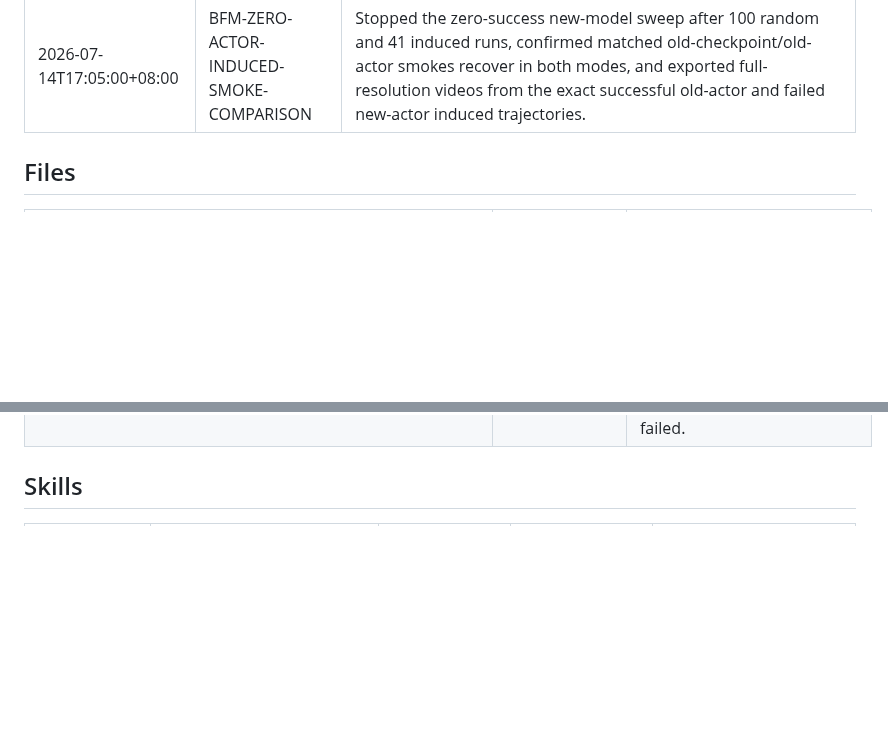
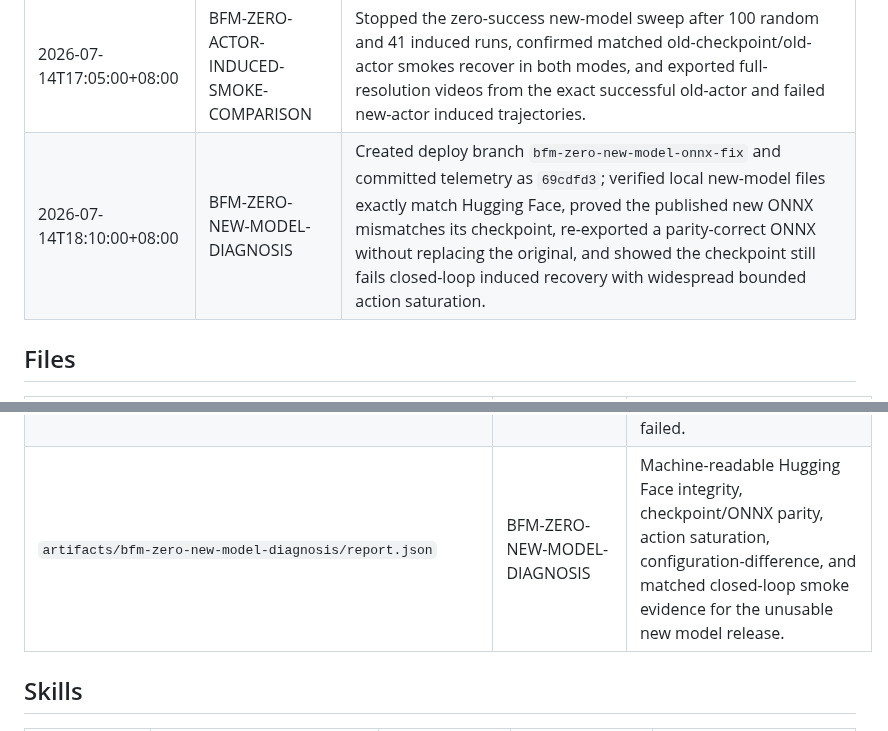
Before and after one commit to 5eqn/wbc-workspace, a Markdown page: STATE.md, 2 parts joined by grey strips. GitHub-like rendering; blank space fills up the shorter version.

Commit message:
Update state and BFM-Zero

```diff
--- a/STATE.md
+++ b/STATE.md
@@ -27,6 +27,7 @@
 | 2026-07-14T10:40:00+08:00 | BFM-ZERO-LATENT-INSPECTOR | Added a dependency-free static inspector for the two 100-run BFM-Zero get-up experiments, with shared unit-sphere PCA, first-fall orientation colors, original-256D angular anomaly metrics, synchronized tiled video selection and timeline controls, and a reproducibly generated data artifact. |
 | 2026-07-14T14:32:00+08:00 | BFM-ZERO-LATENT-INSPECTOR-ORIENTATION | Changed P/S/L/O classification to use the lowest-root sample in each raw trajectory's first second, added per-orientation keyboard selection toggles, doubled tiled-video orientation borders, and regenerated the 200-trial artifact. |
 | 2026-07-14T17:05:00+08:00 | BFM-ZERO-ACTOR-INDUCED-SMOKE-COMPARISON | Stopped the zero-success new-model sweep after 100 random and 41 induced runs, confirmed matched old-checkpoint/old-actor smokes recover in both modes, and exported full-resolution videos from the exact successful old-actor and failed new-actor induced trajectories. |
+| 2026-07-14T18:10:00+08:00 | BFM-ZERO-NEW-MODEL-DIAGNOSIS | Created deploy branch `bfm-zero-new-model-onnx-fix` and committed telemetry as `69cdfd3`; verified local new-model files exactly match Hugging Face, proved the published new ONNX mismatches its checkpoint, re-exported a parity-correct ONNX without replacing the original, and showed the checkpoint still fails closed-loop induced recovery with widespread bounded action saturation. |
 
 ## Files
 
@@ -96,6 +97,7 @@
 | `web/bfm-zero-latent-inspector/index.html` | BFM-ZERO-LATENT-INSPECTOR-ORIENTATION | Single-file, framework-free Canvas inspector with 2 px orientation borders, drag and P/S/L/O group selection, a rotatable unit sphere, focused and median anomaly curves, and frame-quantized video/timeline synchronization. |
 | `artifacts/bfm-zero-latent-inspector/data.json` | BFM-ZERO-LATENT-INSPECTOR-ORIENTATION | Regenerated 200-trial payload using first-second lowest-root orientation labels for the 101-frame random-initial-state and 201-frame induced-fall videos. |
 | `artifacts/bfm-zero-actor-induced-smoke-comparison/*` | BFM-ZERO-ACTOR-INDUCED-SMOKE-COMPARISON | Two separate 1920x1080 H.264 videos at 25 FPS and 201 frames, replaying the exact seed-0 velocity-only induced smoke trajectories where the old actor recovered and the new actor failed. |
+| `artifacts/bfm-zero-new-model-diagnosis/report.json` | BFM-ZERO-NEW-MODEL-DIAGNOSIS | Machine-readable Hugging Face integrity, checkpoint/ONNX parity, action saturation, configuration-difference, and matched closed-loop smoke evidence for the unusable new model release. |
 
 ## Skills
 
```
